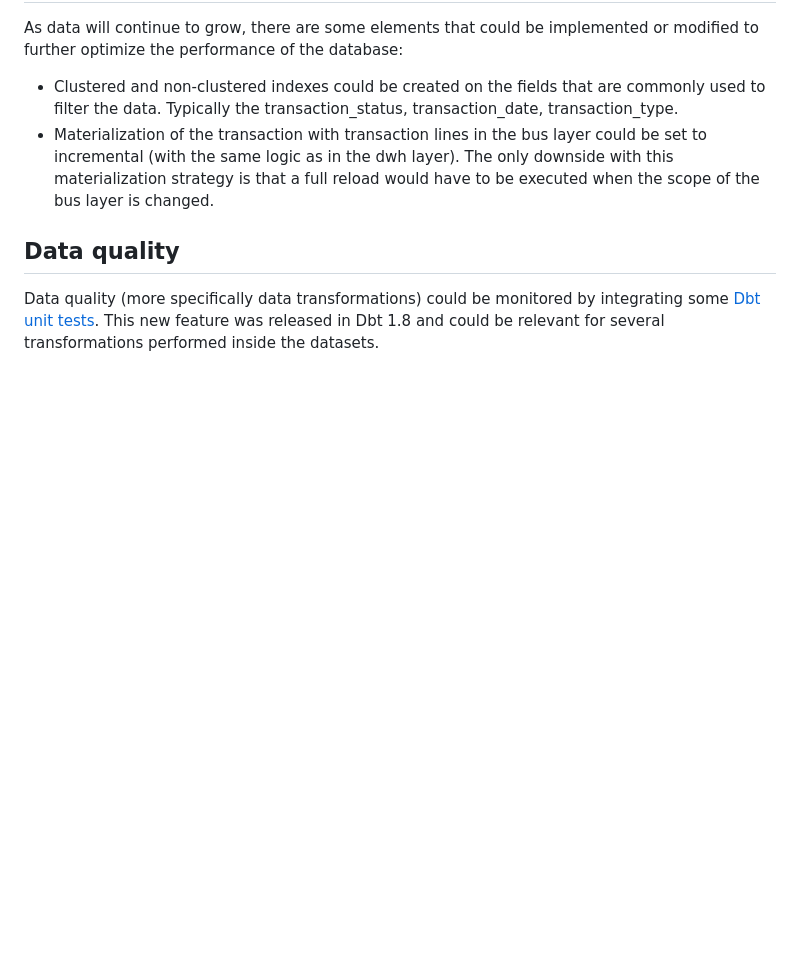
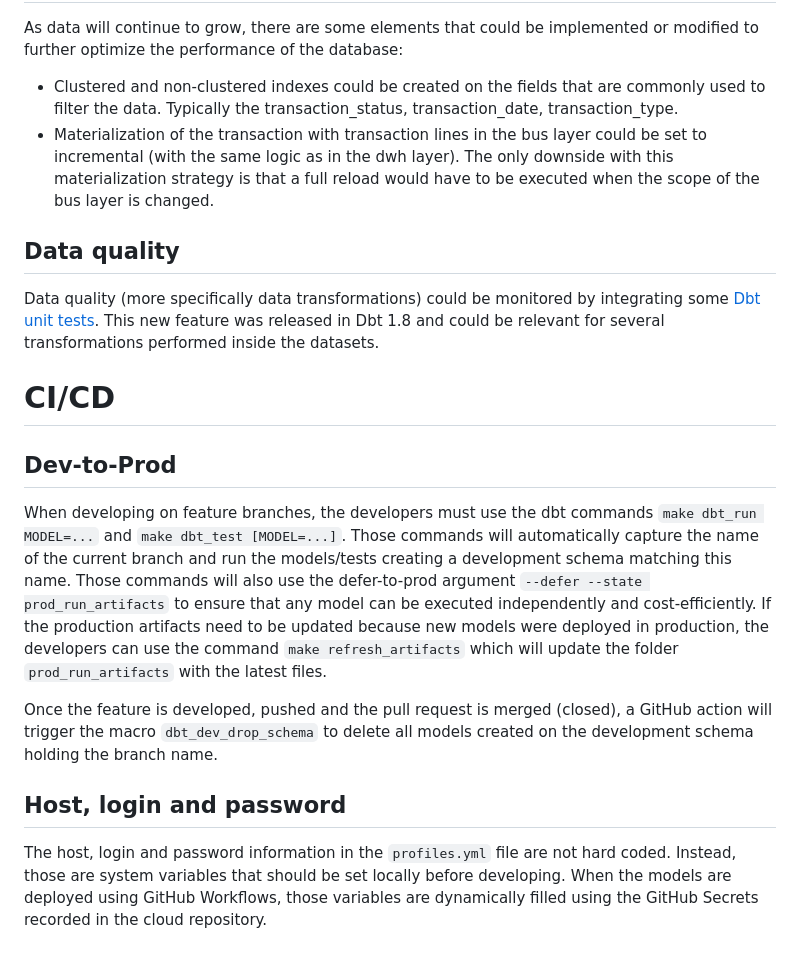
Before and after one commit to gabriellegall/dbt_netsuite, a Markdown page: README.md, the part around one of its changes. Rendered like a GitHub page; blank space fills up the shorter version.

```diff
--- a/README.md
+++ b/README.md
@@ -181,3 +181,16 @@ As data will continue to grow, there are some elements that could be implemented
 
 ## Data quality
 Data quality (more specifically data transformations) could be monitored by integrating some [Dbt unit tests](https://docs.getdbt.com/docs/build/unit-tests). This new feature was released in Dbt 1.8 and could be relevant for several transformations performed inside the datasets.
+
+# CI/CD
+## Dev-to-Prod
+When developing on feature branches, the developers must use the dbt commands `make dbt_run MODEL=...` and `make dbt_test [MODEL=...]`.
+Those commands will automatically capture the name of the current branch and run the models/tests creating a development schema matching this name.
+Those commands will also use the defer-to-prod argument `--defer --state prod_run_artifacts` to ensure that any model can be executed independently and cost-efficiently.
+If the production artifacts need to be updated because new models were deployed in production, the developers can use the command `make refresh_artifacts` which will update the folder `prod_run_artifacts` with the latest files.
+
+Once the feature is developed, pushed and the pull request is merged (closed), a GitHub action will trigger the macro `dbt_dev_drop_schema` to delete all models created on the development schema holding the branch name.
+
+## Host, login and password
+The host, login and password information in the `profiles.yml` file are not hard coded. Instead, those are system variables that should be set locally before developing.
+When the models are deployed using GitHub Workflows, those variables are dynamically filled using the GitHub Secrets recorded in the cloud repository.
```
Also changed, not shown: other parts of README.md (+18 -18 lines).
